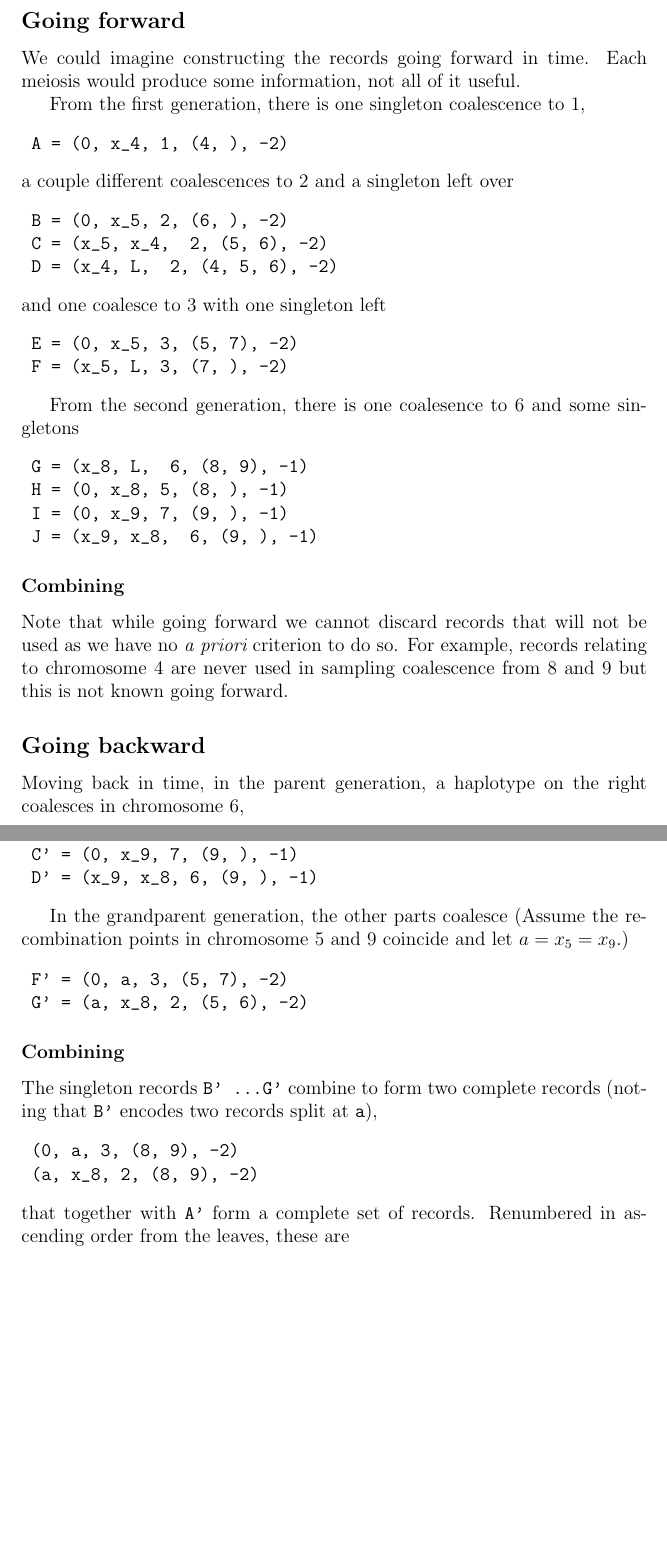
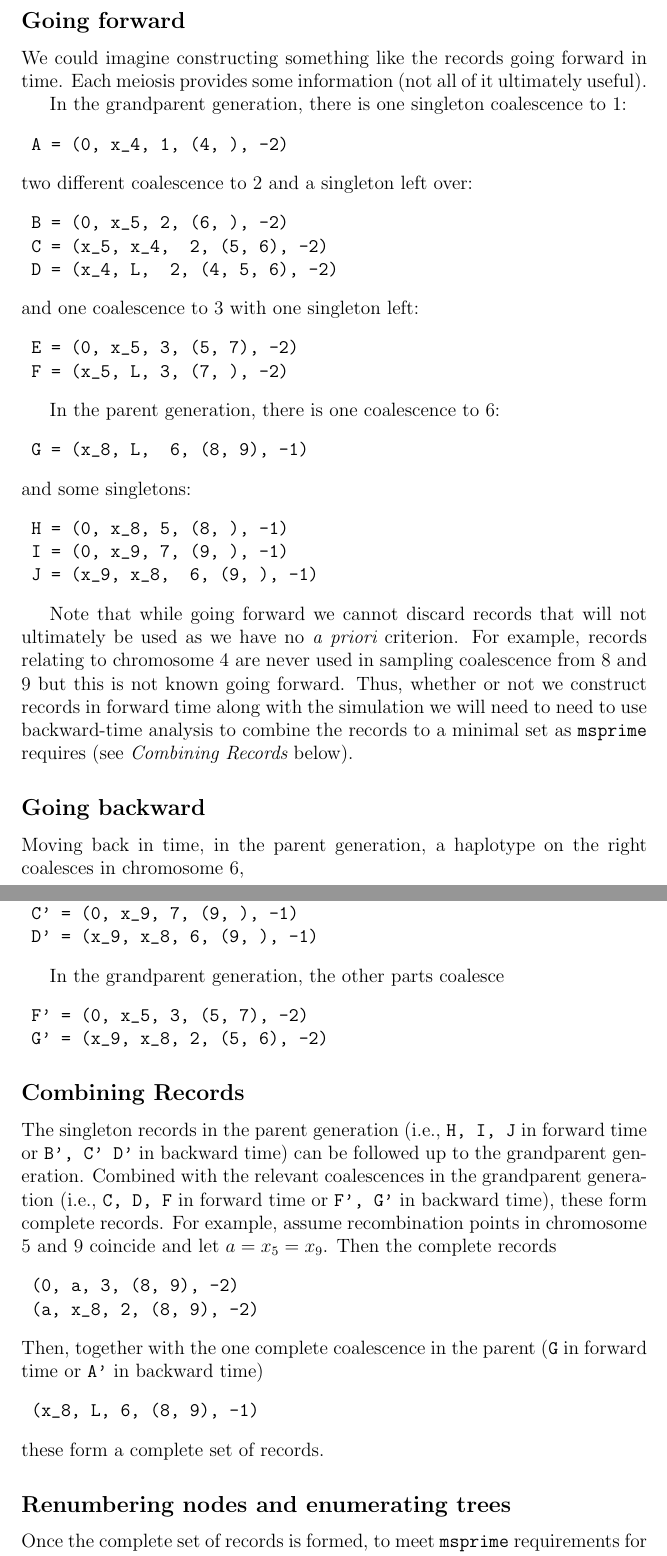
Before and after one commit to ashander/ftprime, a LaTeX document (writeups/problem_statement.tex): two parts of pages 2 and 3 of 3 before the commit and two parts of pages 2 and 3 of 4 after it, joined at a grey line, cut so that both start at the same text, the shorter picture padded with empty space. Compiled offline with pdfLaTeX.

Commit message:
Clearer exposition

```diff
--- a/writeups/problem_statement.tex
+++ b/writeups/problem_statement.tex
@@ -141,39 +143,42 @@ grandparent $-2$
 
 \subsection*{Going forward}
+We could imagine constructing something like the records going forward in time.
+Each meiosis provides some information (not all of it ultimately useful).
 
-We could imagine constructing the records going forward in time.
-Each meiosis would produce some information, not all of it useful.
-
-From the first generation, there is one singleton coalescence to $1$,
+In the grandparent generation, there is one singleton coalescence to $1$:
 \begin{verbatim}
 	A = (0, x_4, 1, (4, ), -2)
 \end{verbatim}
-a couple different coalescences to $2$ and a singleton left over
+two different coalescence to $2$ and a singleton left over:
 \begin{verbatim}
 	B = (0, x_5, 2, (6, ), -2)
 	C = (x_5, x_4,  2, (5, 6), -2)
 	D = (x_4, L,  2, (4, 5, 6), -2)
 \end{verbatim}
-and one coalesce to $3$ with one singleton left
+and one coalescence to $3$ with one singleton left:
 \begin{verbatim}
 	E = (0, x_5, 3, (5, 7), -2)
 	F = (x_5, L, 3, (7, ), -2)
 \end{verbatim}
 
-From the second generation, there is one coalesence to $6$ and some singletons
+In the parent generation, there is one coalescence to $6$:
 \begin{verbatim}
 	G = (x_8, L,  6, (8, 9), -1)
+\end{verbatim}
+and some singletons:
+\begin{verbatim}
 	H = (0, x_8, 5, (8, ), -1)
 	I = (0, x_9, 7, (9, ), -1)
 	J = (x_9, x_8,  6, (9, ), -1)
 \end{verbatim}
 
-\subsubsection*{Combining}
-
-Note that while going forward  we cannot discard records that will not be used
-as we have no {\it a priori}  criterion to do so.  For example, records relating
-to chromosome $4$ are never used in sampling coalescence from $8$ and $9$ but
-this is not known going forward.
+Note that while going forward we cannot discard records that will not ultimately be used
+as we have no {\it a priori} criterion.
+For example, records relating to chromosome $4$ are never used in sampling
+coalescence from $8$ and $9$ but this is not known going forward.
+Thus, whether or not we construct records in forward time along with the simulation
+we will need to need to use backward-time analysis to combine the records to a
+minimal set as {\tt msprime} requires (see {\it Combining Records} below).
 
 \subsection*{Going backward}
 Moving back in time, in the parent generation, a haplotype on the right coalesces
@@ -189,20 +194,31 @@ The rest of the chromosome has yet to coalesce,
 \end{verbatim}
 
 In the grandparent generation, the other parts coalesce
-(Assume the recombination points in chromosome $5$ and $9$ coincide and let $a =
-x_5 =x_9$.)
 \begin{verbatim}
-	F' = (0, a, 3, (5, 7), -2)
-	G' = (a, x_8, 2, (5, 6), -2)
+	F' = (0, x_5, 3, (5, 7), -2)
+	G' = (x_9, x_8, 2, (5, 6), -2)
 \end{verbatim}
 
-\subsubsection*{Combining}
+\subsection*{Combining Records}
 
-The singleton records {\tt B' \dots G'} combine to form two complete
-records (noting that {\tt B'} encodes two records split at {\tt a}),
+The singleton records in the parent generation (i.e., {\tt H, I, J} in forward
+time or {\tt B', C' D'} in backward time) can be followed up to the grandparent generation.
+Combined with the relevant coalescences in the grandparent generation (i.e.,
+{\tt C, D, F} in forward time or {\tt F', G'} in backward time), these form complete records.
+For example, assume recombination points in chromosome $5$ and $9$ coincide and let $a = x_5 =x_9$.
+Then the complete records
 \begin{verbatim}
 	(0, a, 3, (8, 9), -2)
 	(a, x_8, 2, (8, 9), -2)
 \end{verbatim}
-that together with {\tt A'} form a complete set of records. Renumbered in
-ascending order from the leaves, these are
+Then, together with the one complete coalescence in the parent ({\tt G} in
+forward time or {\tt A'} in backward time)
+\begin{verbatim}
+	(x_8, L, 6, (8, 9), -1)
+\end{verbatim}
+these form a complete set of records.
+
+
+\subsection*{Renumbering nodes and enumerating trees}
+Once the complete set of records is formed, to meet {\tt msprime} requirements
+for a dense tree in the records, we renumber in ascending order from the leaves
```
Also changed, not shown: writeups/problem_statement.pdf, writeups/problem_statement.tex (27 more changed lines).
